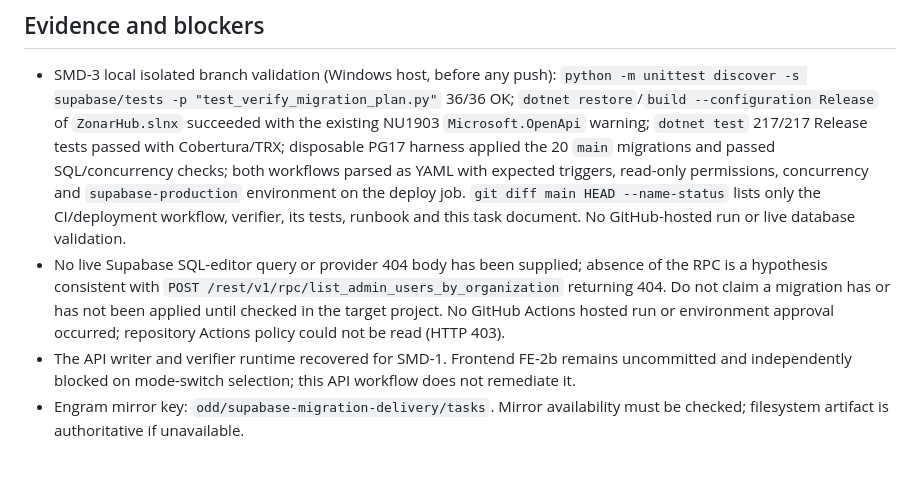
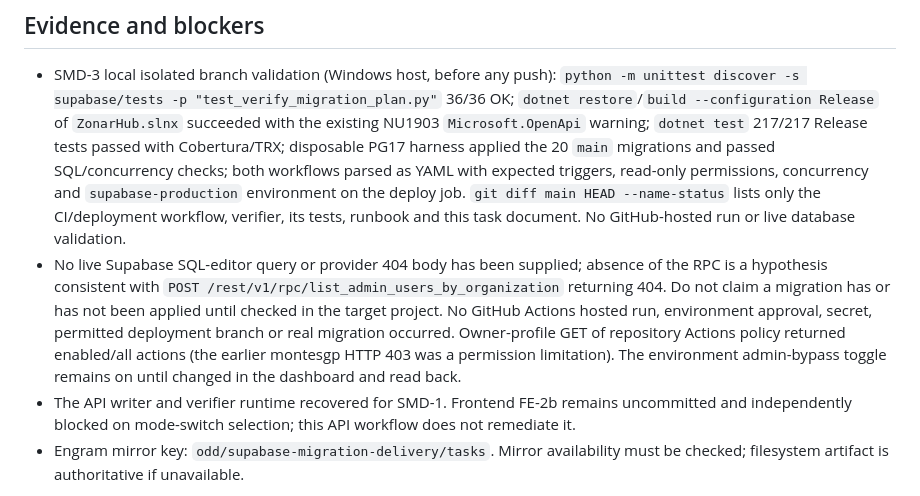
Before and after one commit to Incoders-Tools/zonar-hub-api, a Markdown page: odd/tasks/supabase-migration-delivery.md, the part around one of its changes. Drawn GitHub-style; blank space fills up the shorter version.

Commit message:
docs(api): record closed migration environment gate

```diff
--- a/odd/tasks/supabase-migration-delivery.md
+++ b/odd/tasks/supabase-migration-delivery.md
@@ -21,6 +21,6 @@ Ensure migrations are verified before promotion and applied to the configured Su
 
 ## Evidence and blockers
 - SMD-3 local isolated branch validation (Windows host, before any push): `python -m unittest discover -s supabase/tests -p "test_verify_migration_plan.py"` 36/36 OK; `dotnet restore`/`build --configuration Release` of `ZonarHub.slnx` succeeded with the existing NU1903 `Microsoft.OpenApi` warning; `dotnet test` 217/217 Release tests passed with Cobertura/TRX; disposable PG17 harness applied the 20 `main` migrations and passed SQL/concurrency checks; both workflows parsed as YAML with expected triggers, read-only permissions, concurrency and `supabase-production` environment on the deploy job. `git diff main HEAD --name-status` lists only the CI/deployment workflow, verifier, its tests, runbook and this task document. No GitHub-hosted run or live database validation.
-- No live Supabase SQL-editor query or provider 404 body has been supplied; absence of the RPC is a hypothesis consistent with `POST /rest/v1/rpc/list_admin_users_by_organization` returning 404. Do not claim a migration has or has not been applied until checked in the target project. No GitHub Actions hosted run or environment approval occurred; repository Actions policy could not be read (HTTP 403).
+- No live Supabase SQL-editor query or provider 404 body has been supplied; absence of the RPC is a hypothesis consistent with `POST /rest/v1/rpc/list_admin_users_by_organization` returning 404. Do not claim a migration has or has not been applied until checked in the target project. No GitHub Actions hosted run, environment approval, secret, permitted deployment branch or real migration occurred. Owner-profile GET of repository Actions policy returned enabled/all actions (the earlier montesgp HTTP 403 was a permission limitation). The environment admin-bypass toggle remains on until changed in the dashboard and read back.
 - The API writer and verifier runtime recovered for SMD-1. Frontend FE-2b remains uncommitted and independently blocked on mode-switch selection; this API workflow does not remediate it.
 - Engram mirror key: `odd/supabase-migration-delivery/tasks`. Mirror availability must be checked; filesystem artifact is authoritative if unavailable.
```
Also changed, not shown: other parts of odd/tasks/supabase-migration-delivery.md (+1 -1 lines).
